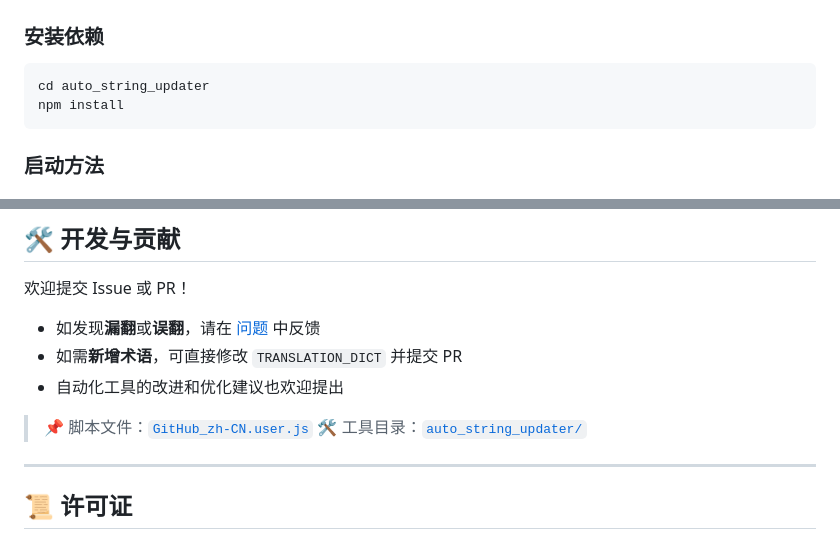
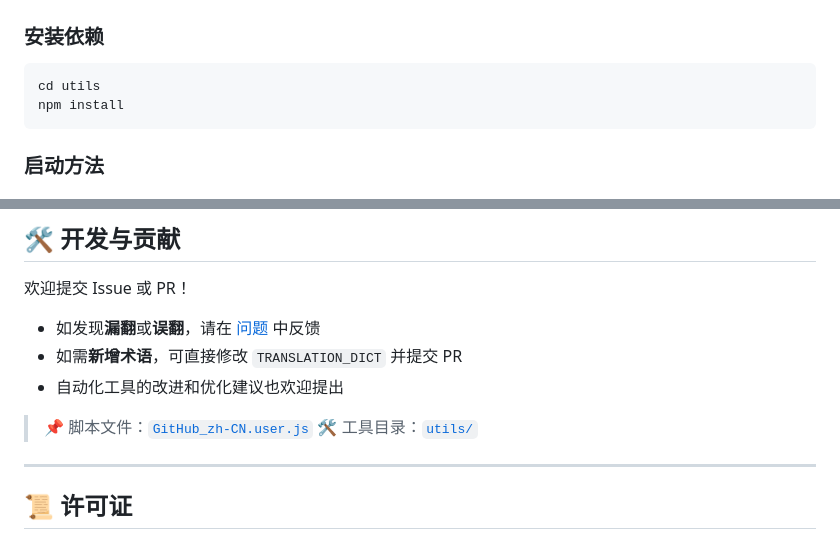
Before and after one commit to sutchan/GitHub_i18n, a Markdown page: README.md, 2 parts joined by grey strips. Drawn GitHub-style.

````diff
--- a/README.md
+++ b/README.md
@@ -62,7 +62,7 @@
 ### 安装依赖
 
 ```bash
-cd auto_string_updater
+cd utils
 npm install
 ```
 
@@ -173,7 +173,7 @@ A：工具会在翻译词典中添加新字符串并标记为"待翻译: [原字
 - 自动化工具的改进和优化建议也欢迎提出
 
 > 📌 脚本文件：[`GitHub_zh-CN.user.js`](GitHub_zh-CN.user.js)
-> 🛠️ 工具目录：[`auto_string_updater/`](auto_string_updater/)
+> 🛠️ 工具目录：[`utils/`](utils/)
 
 ---
 
````
